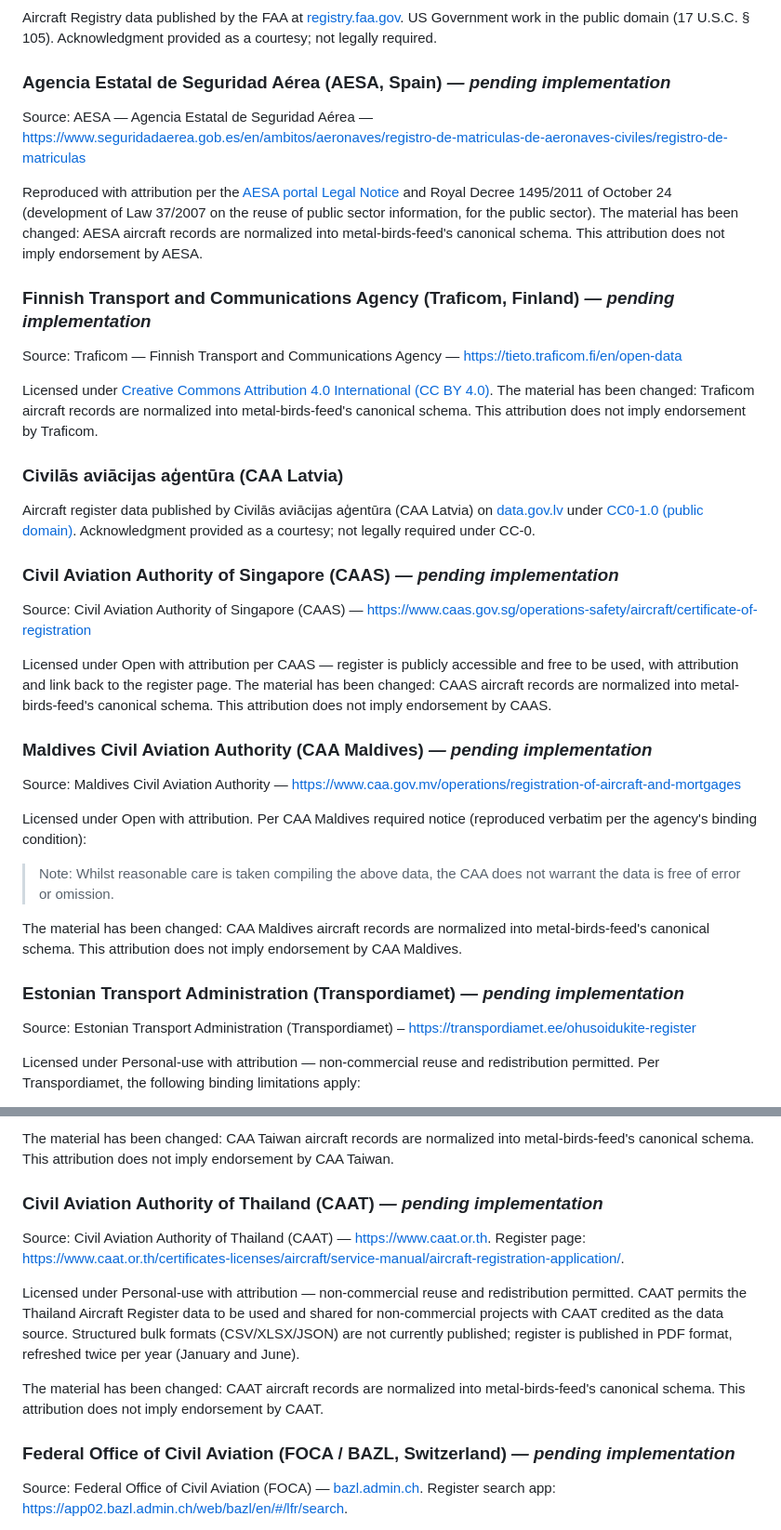
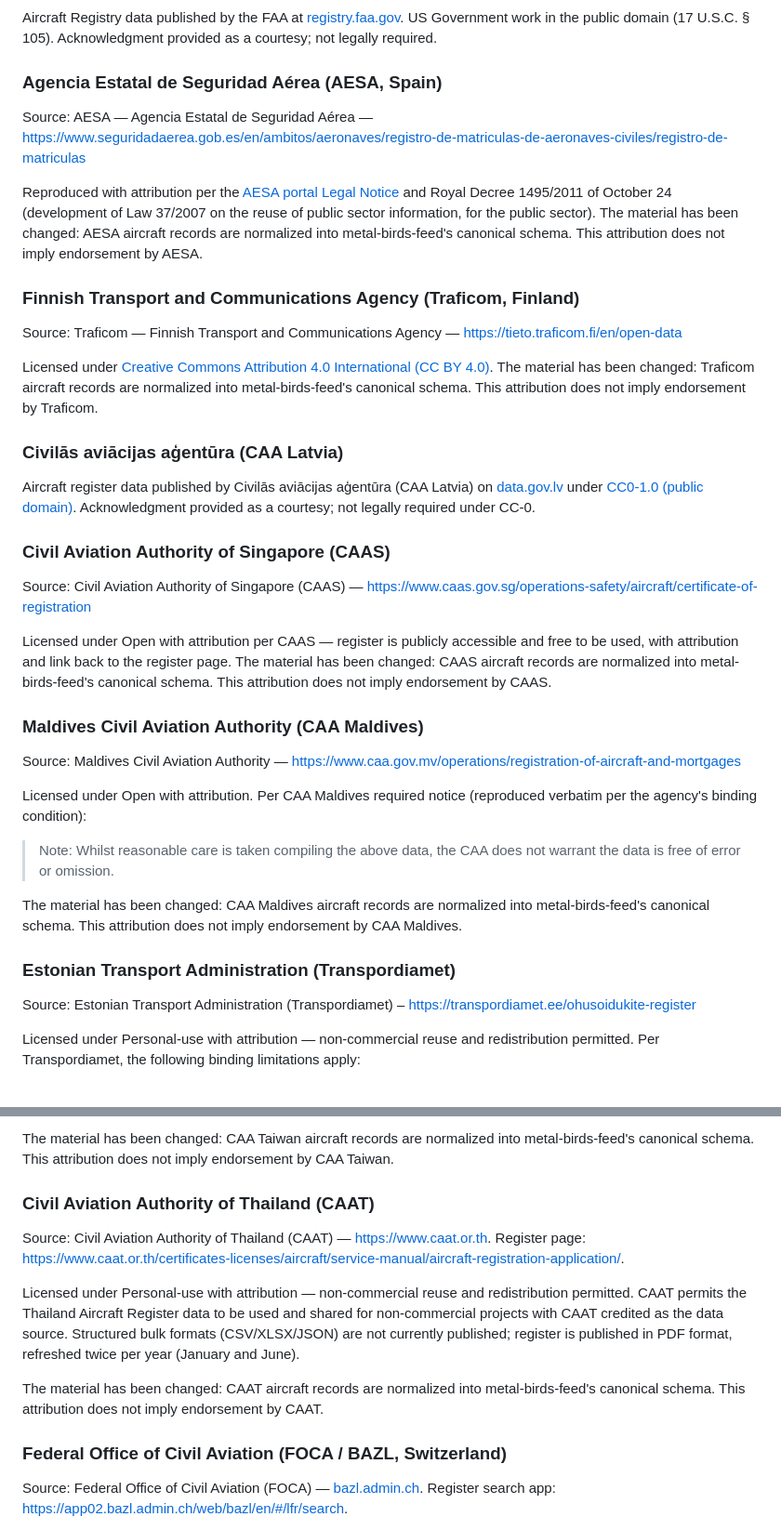
Before and after one commit to anchildress1/metal-birds-feed, a Markdown page: README.md, 2 parts joined by grey strips. Shown at 93% size. Drawn GitHub-style.

Commit message:
docs: remove italic suffix from attribution headings in README
The _— pending implementation_ suffix in attribution ### headings does
not render correctly in GitHub. Removed from all seven affected headers.

Co-Authored-By: Claude Sonnet 4.6 <noreply@anthropic.com>
Generated-by: claude-sonnet-4-6

```diff
--- a/README.md
+++ b/README.md
@@ -342,13 +342,13 @@ Aircraft register data published by ILT under [CC-0 1.0 Universal](https://creat
 
 Aircraft Registry data published by the FAA at [registry.faa.gov](https://registry.faa.gov/aircraftinquiry/). US Government work in the public domain (17 U.S.C. § 105). Acknowledgment provided as a courtesy; not legally required.
 
-### Agencia Estatal de Seguridad Aérea (AESA, Spain) _— pending implementation_
+### Agencia Estatal de Seguridad Aérea (AESA, Spain)
 
 Source: AESA — Agencia Estatal de Seguridad Aérea — https://www.seguridadaerea.gob.es/en/ambitos/aeronaves/registro-de-matriculas-de-aeronaves-civiles/registro-de-matriculas
 
 Reproduced with attribution per the [AESA portal Legal Notice](https://www.seguridadaerea.gob.es/en/politica-de-privacidad-y-aviso-legal) and Royal Decree 1495/2011 of October 24 (development of Law 37/2007 on the reuse of public sector information, for the public sector). The material has been changed: AESA aircraft records are normalized into metal-birds-feed's canonical schema. This attribution does not imply endorsement by AESA.
 
-### Finnish Transport and Communications Agency (Traficom, Finland) _— pending implementation_
+### Finnish Transport and Communications Agency (Traficom, Finland)
 
 Source: Traficom — Finnish Transport and Communications Agency — https://tieto.traficom.fi/en/open-data
 
@@ -358,13 +358,13 @@ Licensed under [Creative Commons Attribution 4.0 International (CC BY 4.0)](http
 
 Aircraft register data published by Civilās aviācijas aģentūra (CAA Latvia) on [data.gov.lv](https://data.gov.lv/dati/lv/dataset/gaisa-kugu-registrs) under [CC0-1.0 (public domain)](https://creativecommons.org/publicdomain/zero/1.0/). Acknowledgment provided as a courtesy; not legally required under CC-0.
 
-### Civil Aviation Authority of Singapore (CAAS) _— pending implementation_
+### Civil Aviation Authority of Singapore (CAAS)
 
 Source: Civil Aviation Authority of Singapore (CAAS) — https://www.caas.gov.sg/operations-safety/aircraft/certificate-of-registration
 
 Licensed under Open with attribution per CAAS — register is publicly accessible and free to be used, with attribution and link back to the register page. The material has been changed: CAAS aircraft records are normalized into metal-birds-feed's canonical schema. This attribution does not imply endorsement by CAAS.
 
-### Maldives Civil Aviation Authority (CAA Maldives) _— pending implementation_
+### Maldives Civil Aviation Authority (CAA Maldives)
 
 Source: Maldives Civil Aviation Authority — https://www.caa.gov.mv/operations/registration-of-aircraft-and-mortgages
 
@@ -374,7 +374,7 @@ Licensed under Open with attribution. Per CAA Maldives required notice (reproduc
 
 The material has been changed: CAA Maldives aircraft records are normalized into metal-birds-feed's canonical schema. This attribution does not imply endorsement by CAA Maldives.
 
-### Estonian Transport Administration (Transpordiamet) _— pending implementation_
+### Estonian Transport Administration (Transpordiamet)
 
 Source: Estonian Transport Administration (Transpordiamet) – https://transpordiamet.ee/ohusoidukite-register
 
@@ -392,7 +392,7 @@ Source: Civil Aviation Administration, MOTC R.O.C. — [caa.gov.tw](http://caa.g
 
 The material has been changed: CAA Taiwan aircraft records are normalized into metal-birds-feed's canonical schema. This attribution does not imply endorsement by CAA Taiwan.
 
-### Civil Aviation Authority of Thailand (CAAT) _— pending implementation_
+### Civil Aviation Authority of Thailand (CAAT)
 
 Source: Civil Aviation Authority of Thailand (CAAT) — https://www.caat.or.th. Register page: https://www.caat.or.th/certificates-licenses/aircraft/service-manual/aircraft-registration-application/.
 
@@ -400,7 +400,7 @@ Licensed under Personal-use with attribution — non-commercial reuse and redist
 
 The material has been changed: CAAT aircraft records are normalized into metal-birds-feed's canonical schema. This attribution does not imply endorsement by CAAT.
 
-### Federal Office of Civil Aviation (FOCA / BAZL, Switzerland) _— pending implementation_
+### Federal Office of Civil Aviation (FOCA / BAZL, Switzerland)
 
 Source: Federal Office of Civil Aviation (FOCA) — [bazl.admin.ch](https://www.bazl.admin.ch). Register search app: https://app02.bazl.admin.ch/web/bazl/en/#/lfr/search.
 
```
